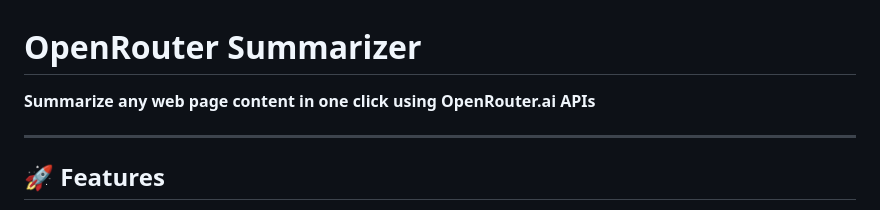
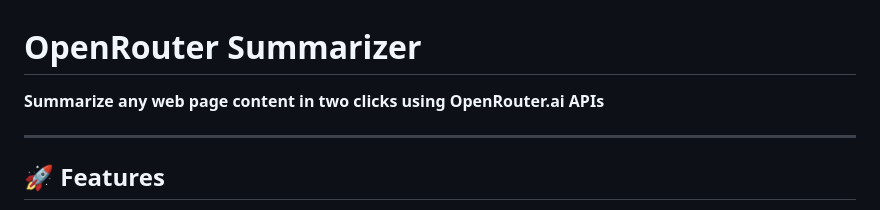
Before and after one commit to bogorad/openrouter-summarizer, a Markdown page: README.md, the part around the change. Rendered like a GitHub page.

Commit message:
two clicks

```diff
--- a/README.md
+++ b/README.md
@@ -1,6 +1,6 @@
 # OpenRouter Summarizer
 
-**Summarize any web page content in one click using OpenRouter.ai APIs**
+**Summarize any web page content in two clicks using OpenRouter.ai APIs**
 
 ---
 
```
